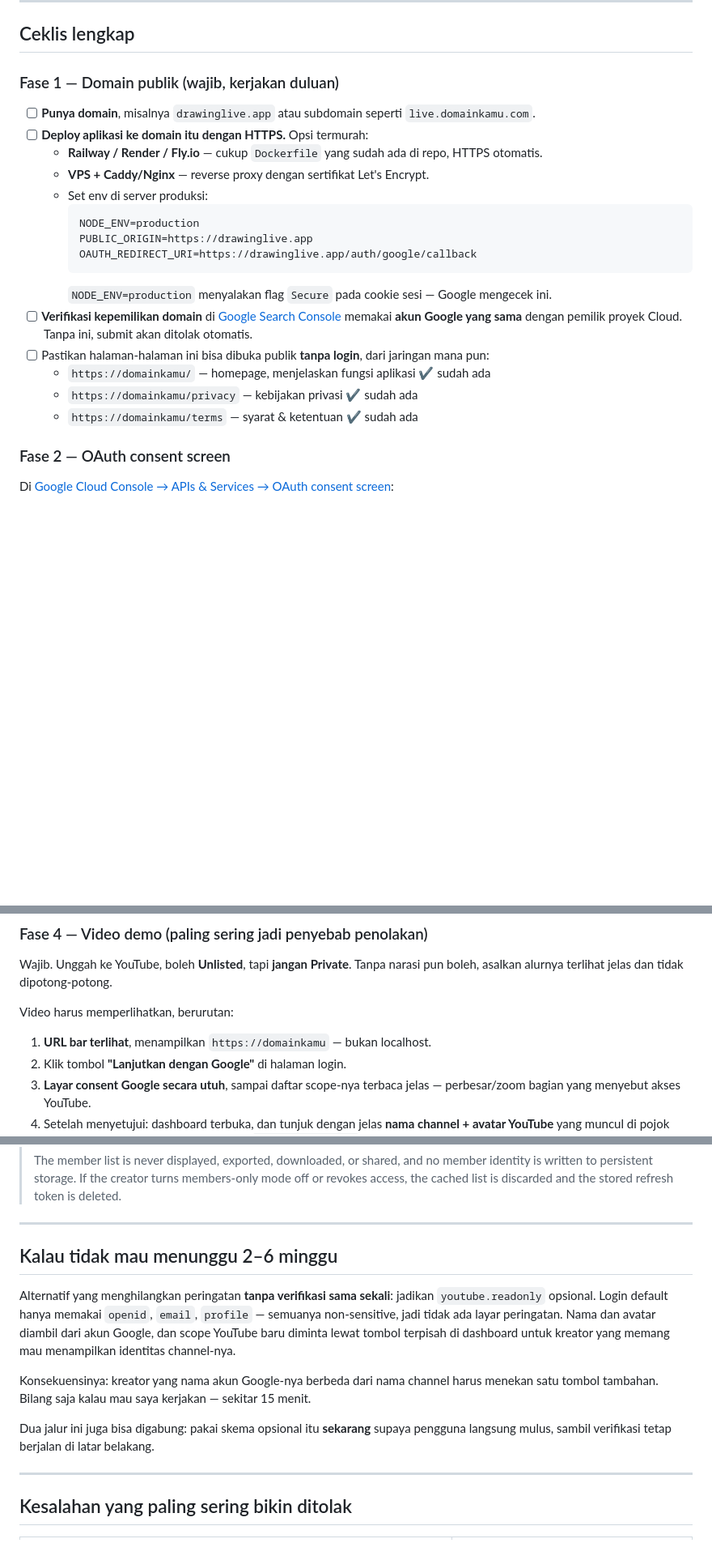
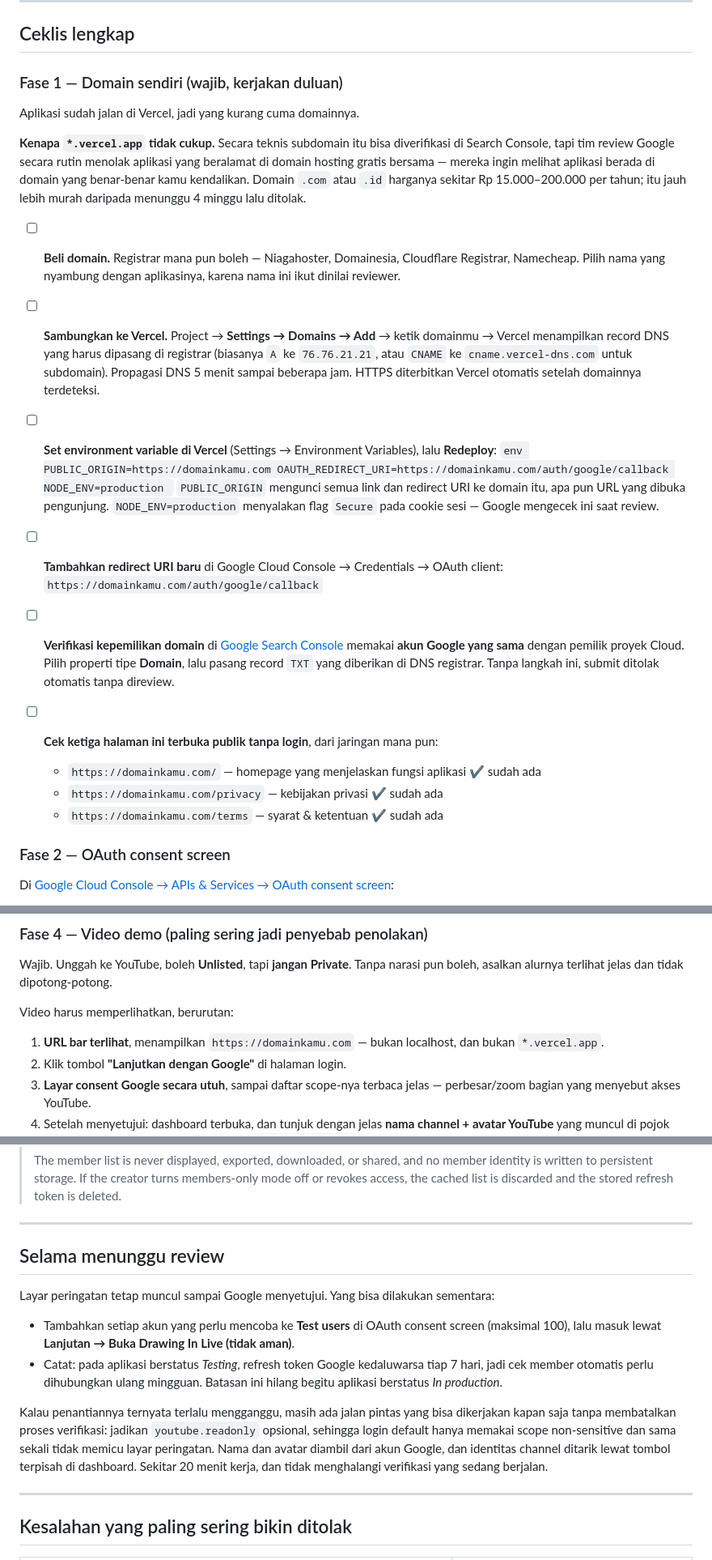
Before and after one commit to hafiz573/Drawing-In-Live-Youtube, a Markdown page: VERIFICATION.md, 3 parts joined by grey strips. Shown at 81% size. Drawn GitHub-style; blank space fills up the shorter version.

Commit message:
Sesuaikan panduan verifikasi OAuth ke deployment Vercel
Fase 1 masih mengasumsikan deploy lewat Railway/Render/Docker, padahal
aplikasinya sekarang jalan di Vercel dan yang tersisa hanya domain.

- Langkah domain diganti jadi alur Vercel: beli domain, sambungkan di
  Settings -> Domains, set PUBLIC_ORIGIN dan OAUTH_REDIRECT_URI, daftarkan
  redirect URI baru, lalu verifikasi kepemilikan di Search Console.
- Jelaskan kenapa subdomain *.vercel.app berisiko ditolak reviewer meski
  secara teknis bisa diverifikasi.
- Bagian "selama menunggu" diperjelas, termasuk batas refresh token 7 hari
  pada aplikasi berstatus Testing.

Co-Authored-By: Claude Opus 5 <noreply@anthropic.com>

````diff
--- a/VERIFICATION.md
+++ b/VERIFICATION.md
@@ -17,26 +17,47 @@ lebih cepat daripada restricted scope. Selama menunggu, aplikasi tetap bisa dipa
 
 ## Ceklis lengkap
 
-### Fase 1 — Domain publik (wajib, kerjakan duluan)
+### Fase 1 — Domain sendiri (wajib, kerjakan duluan)
 
-- [ ] **Punya domain**, misalnya `drawinglive.app` atau subdomain seperti `live.domainkamu.com`.
-- [ ] **Deploy aplikasi ke domain itu dengan HTTPS.** Opsi termurah:
-  - **Railway / Render / Fly.io** — cukup `Dockerfile` yang sudah ada di repo, HTTPS otomatis.
-  - **VPS + Caddy/Nginx** — reverse proxy dengan sertifikat Let's Encrypt.
-  - Set env di server produksi:
-    ```env
-    NODE_ENV=production
-    PUBLIC_ORIGIN=https://drawinglive.app
-    OAUTH_REDIRECT_URI=https://drawinglive.app/auth/google/callback
-    ```
-    `NODE_ENV=production` menyalakan flag `Secure` pada cookie sesi — Google mengecek ini.
+Aplikasi sudah jalan di Vercel, jadi yang kurang cuma domainnya.
+
+**Kenapa `*.vercel.app` tidak cukup.** Secara teknis subdomain itu bisa diverifikasi di Search
+Console, tapi tim review Google secara rutin menolak aplikasi yang beralamat di domain hosting
+gratis bersama — mereka ingin melihat aplikasi berada di domain yang benar-benar kamu kendalikan.
+Domain `.com` atau `.id` harganya sekitar Rp 15.000–200.000 per tahun; itu jauh lebih murah
+daripada menunggu 4 minggu lalu ditolak.
+
+- [ ] **Beli domain.** Registrar mana pun boleh — Niagahoster, Domainesia, Cloudflare Registrar,
+      Namecheap. Pilih nama yang nyambung dengan aplikasinya, karena nama ini ikut dinilai reviewer.
+
+- [ ] **Sambungkan ke Vercel.**
+      Project → **Settings → Domains → Add** → ketik domainmu → Vercel menampilkan record DNS
+      yang harus dipasang di registrar (biasanya `A` ke `76.76.21.21`, atau `CNAME` ke
+      `cname.vercel-dns.com` untuk subdomain). Propagasi DNS 5 menit sampai beberapa jam.
+      HTTPS diterbitkan Vercel otomatis setelah domainnya terdeteksi.
+
+- [ ] **Set environment variable di Vercel** (Settings → Environment Variables), lalu **Redeploy**:
+      ```env
+      PUBLIC_ORIGIN=https://domainkamu.com
+      OAUTH_REDIRECT_URI=https://domainkamu.com/auth/google/callback
+      NODE_ENV=production
+      ```
+      `PUBLIC_ORIGIN` mengunci semua link dan redirect URI ke domain itu, apa pun URL yang dibuka
+      pengunjung. `NODE_ENV=production` menyalakan flag `Secure` pada cookie sesi — Google mengecek
+      ini saat review.
+
+- [ ] **Tambahkan redirect URI baru** di Google Cloud Console → Credentials → OAuth client:
+      `https://domainkamu.com/auth/google/callback`
+
 - [ ] **Verifikasi kepemilikan domain** di
       [Google Search Console](https://search.google.com/search-console) memakai **akun Google yang
-      sama** dengan pemilik proyek Cloud. Tanpa ini, submit akan ditolak otomatis.
-- [ ] Pastikan halaman-halaman ini bisa dibuka publik **tanpa login**, dari jaringan mana pun:
-  - `https://domainkamu/` — homepage, menjelaskan fungsi aplikasi ✔ sudah ada
-  - `https://domainkamu/privacy` — kebijakan privasi ✔ sudah ada
-  - `https://domainkamu/terms` — syarat & ketentuan ✔ sudah ada
+      sama** dengan pemilik proyek Cloud. Pilih properti tipe **Domain**, lalu pasang record `TXT`
+      yang diberikan di DNS registrar. Tanpa langkah ini, submit ditolak otomatis tanpa direview.
+
+- [ ] **Cek ketiga halaman ini terbuka publik tanpa login**, dari jaringan mana pun:
+  - `https://domainkamu.com/` — homepage yang menjelaskan fungsi aplikasi ✔ sudah ada
+  - `https://domainkamu.com/privacy` — kebijakan privasi ✔ sudah ada
+  - `https://domainkamu.com/terms` — syarat & ketentuan ✔ sudah ada
 
 ### Fase 2 — OAuth consent screen
 
@@ -70,7 +91,8 @@ asalkan alurnya terlihat jelas dan tidak dipotong-potong.
 
 Video harus memperlihatkan, berurutan:
 
-1. **URL bar terlihat**, menampilkan `https://domainkamu` — bukan localhost.
+1. **URL bar terlihat**, menampilkan `https://domainkamu.com` — bukan localhost, dan bukan
+   `*.vercel.app`.
 2. Klik tombol **"Lanjutkan dengan Google"** di halaman login.
 3. **Layar consent Google secara utuh**, sampai daftar scope-nya terbaca jelas —
    perbesar/zoom bagian yang menyebut akses YouTube.
@@ -137,19 +159,21 @@ Google meminta ini dalam bahasa Inggris.
 
 ---
 
-## Kalau tidak mau menunggu 2–6 minggu
+## Selama menunggu review
 
-Alternatif yang menghilangkan peringatan **tanpa verifikasi sama sekali**: jadikan
-`youtube.readonly` opsional. Login default hanya memakai `openid`, `email`, `profile` —
-semuanya non-sensitive, jadi tidak ada layar peringatan. Nama dan avatar diambil dari akun Google,
-dan scope YouTube baru diminta lewat tombol terpisah di dashboard untuk kreator yang memang mau
-menampilkan identitas channel-nya.
+Layar peringatan tetap muncul sampai Google menyetujui. Yang bisa dilakukan sementara:
 
-Konsekuensinya: kreator yang nama akun Google-nya berbeda dari nama channel harus menekan satu
-tombol tambahan. Bilang saja kalau mau saya kerjakan — sekitar 15 menit.
+- Tambahkan setiap akun yang perlu mencoba ke **Test users** di OAuth consent screen
+  (maksimal 100), lalu masuk lewat **Lanjutan → Buka Drawing In Live (tidak aman)**.
+- Catat: pada aplikasi berstatus *Testing*, refresh token Google kedaluwarsa tiap 7 hari,
+  jadi cek member otomatis perlu dihubungkan ulang mingguan. Batasan ini hilang begitu
+  aplikasi berstatus *In production*.
 
-Dua jalur ini juga bisa digabung: pakai skema opsional itu **sekarang** supaya pengguna langsung
-mulus, sambil verifikasi tetap berjalan di latar belakang.
+Kalau penantiannya ternyata terlalu mengganggu, masih ada jalan pintas yang bisa dikerjakan
+kapan saja tanpa membatalkan proses verifikasi: jadikan `youtube.readonly` opsional, sehingga
+login default hanya memakai scope non-sensitive dan sama sekali tidak memicu layar peringatan.
+Nama dan avatar diambil dari akun Google, dan identitas channel ditarik lewat tombol terpisah
+di dashboard. Sekitar 20 menit kerja, dan tidak menghalangi verifikasi yang sedang berjalan.
 
 ---
 
````
